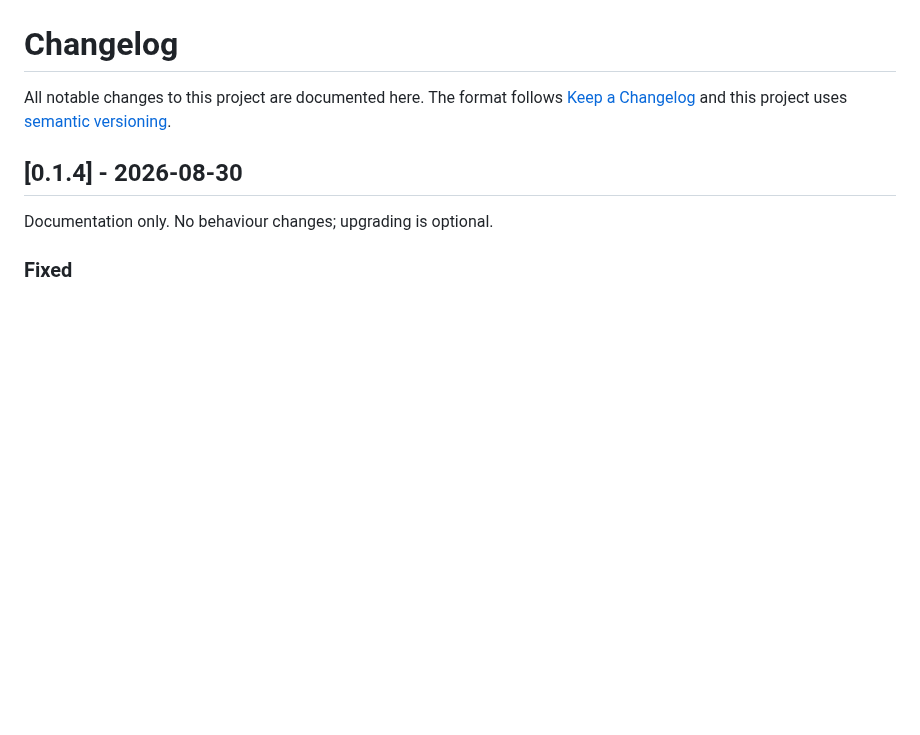
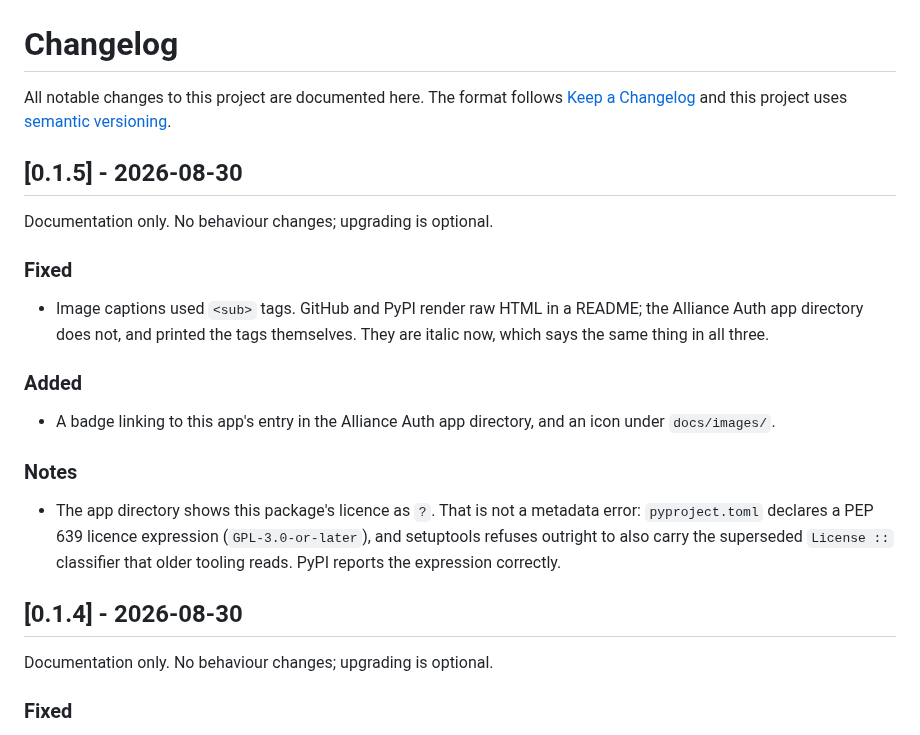
Before and after one commit to yilifaer/aa-holdfast, a Markdown page: CHANGELOG.md, the part around the change. GitHub-like rendering; blank space fills up the shorter version.

```diff
--- a/CHANGELOG.md
+++ b/CHANGELOG.md
@@ -3,6 +3,29 @@
 All notable changes to this project are documented here. The format follows
 [Keep a Changelog](https://keepachangelog.com/en/1.1.0/) and this project uses
 [semantic versioning](https://semver.org/).
+
+## [0.1.5] - 2026-08-30
+
+Documentation only. No behaviour changes; upgrading is optional.
+
+### Fixed
+
+- Image captions used `<sub>` tags. GitHub and PyPI render raw HTML in a
+  README; the Alliance Auth app directory does not, and printed the tags
+  themselves. They are italic now, which says the same thing in all three.
+
+### Added
+
+- A badge linking to this app's entry in the Alliance Auth app directory, and
+  an icon under `docs/images/`.
+
+### Notes
+
+- The app directory shows this package's licence as `?`. That is not a
+  metadata error: `pyproject.toml` declares a PEP 639 licence expression
+  (`GPL-3.0-or-later`), and setuptools refuses outright to also carry the
+  superseded `License ::` classifier that older tooling reads. PyPI reports
+  the expression correctly.
 
 ## [0.1.4] - 2026-08-30
 
```
Also changed, not shown: README.md (+6 -18 lines), docs/images/icon.png (added), 2 other files.
